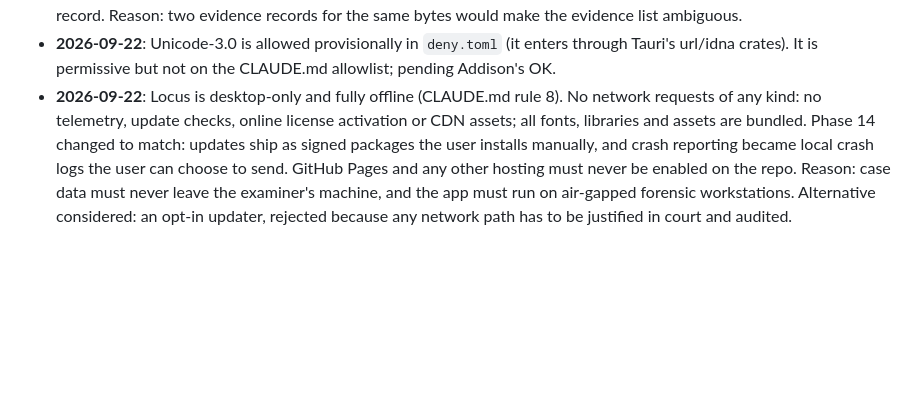
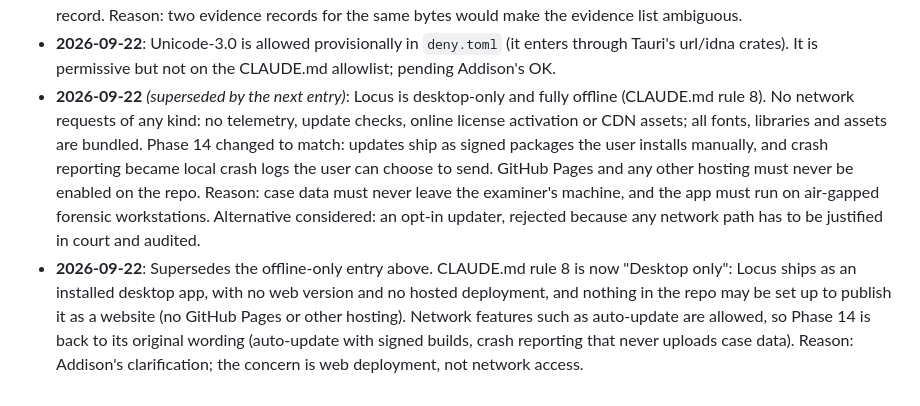
Before and after one commit to drfllcky13-droid/Locus, a Markdown page: docs/DECISIONS.md, the part around the change. GitHub-like rendering; blank space fills up the shorter version.

Commit message:
Rule 8 is desktop-only, not offline-only; restore Phase 14 auto-update
Co-Authored-By: Claude Opus 5.5 <noreply@anthropic.com>

```diff
--- a/docs/DECISIONS.md
+++ b/docs/DECISIONS.md
@@ -16,4 +16,5 @@ Record each design decision as: date, decision, reason, alternatives considered.
 - **2026-09-22**: Formats that declare no unit (PLY, PTS, XYZ, OBJ, and LAS without a CRS) require the examiner to pick the unit at import; there is no silent default. The choice is audit-logged. Reason: a wrong unit silently scales every measurement (for example US survey feet vs meters).
 - **2026-09-22**: Importing a file whose SHA-256 already exists in the project is refused, and the refusal names the existing record. Reason: two evidence records for the same bytes would make the evidence list ambiguous.
 - **2026-09-22**: Unicode-3.0 is allowed provisionally in `deny.toml` (it enters through Tauri's url/idna crates). It is permissive but not on the CLAUDE.md allowlist; pending Addison's OK.
-- **2026-09-22**: Locus is desktop-only and fully offline (CLAUDE.md rule 8). No network requests of any kind: no telemetry, update checks, online license activation or CDN assets; all fonts, libraries and assets are bundled. Phase 14 changed to match: updates ship as signed packages the user installs manually, and crash reporting became local crash logs the user can choose to send. GitHub Pages and any other hosting must never be enabled on the repo. Reason: case data must never leave the examiner's machine, and the app must run on air-gapped forensic workstations. Alternative considered: an opt-in updater, rejected because any network path has to be justified in court and audited.
+- **2026-09-22** *(superseded by the next entry)*: Locus is desktop-only and fully offline (CLAUDE.md rule 8). No network requests of any kind: no telemetry, update checks, online license activation or CDN assets; all fonts, libraries and assets are bundled. Phase 14 changed to match: updates ship as signed packages the user installs manually, and crash reporting became local crash logs the user can choose to send. GitHub Pages and any other hosting must never be enabled on the repo. Reason: case data must never leave the examiner's machine, and the app must run on air-gapped forensic workstations. Alternative considered: an opt-in updater, rejected because any network path has to be justified in court and audited.
+- **2026-09-22**: Supersedes the offline-only entry above. CLAUDE.md rule 8 is now "Desktop only": Locus ships as an installed desktop app, with no web version and no hosted deployment, and nothing in the repo may be set up to publish it as a website (no GitHub Pages or other hosting). Network features such as auto-update are allowed, so Phase 14 is back to its original wording (auto-update with signed builds, crash reporting that never uploads case data). Reason: Addison's clarification; the concern is web deployment, not network access.
```
Also changed, not shown: CLAUDE.md (+1 -1 lines), docs/SPEC.md (+1 -1 lines).
